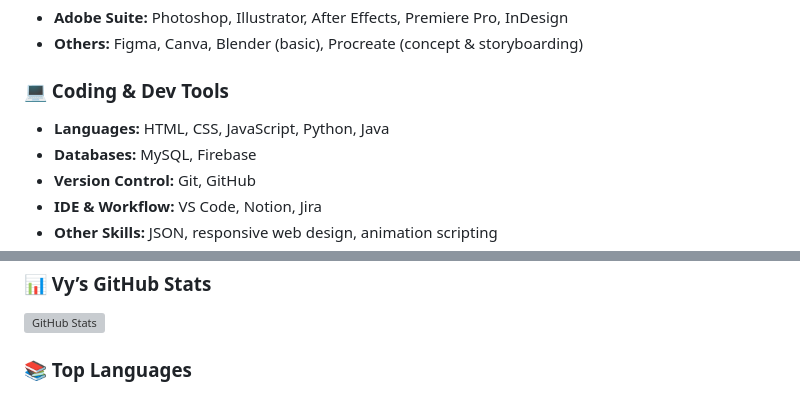
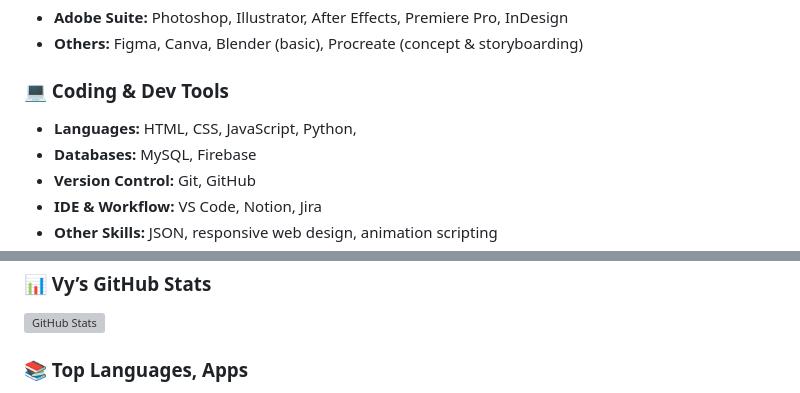
Before and after one commit to n23dcpt115-dotcom/n23dcpt115-dotcom, a Markdown page: README.md, 2 parts joined by grey strips. Rendered like a GitHub page; grey boxes are pictures that could not be loaded.

```diff
--- a/README.md
+++ b/README.md
@@ -54,7 +54,7 @@ Currently, I'm sharpening my coding skills to bring more interactivity into my c
 - **Others:** Figma, Canva, Blender (basic), Procreate (concept & storyboarding)
 
 ### 💻 Coding & Dev Tools
-- **Languages:** HTML, CSS, JavaScript, Python, Java
+- **Languages:** HTML, CSS, JavaScript, Python,
 - **Databases:** MySQL, Firebase
 - **Version Control:** Git, GitHub
 - **IDE & Workflow:** VS Code, Notion, Jira
@@ -76,5 +76,5 @@ Currently, I'm sharpening my coding skills to bring more interactivity into my c
 
 ![GitHub Stats](https://github-readme-stats.vercel.app/api?username=n23dcpt115-dotcom&show_icons=true&theme=tokyonight)
 
-### 📚 Top Languages
+### 📚 Top Languages, Apps
 
```
Also changed, not shown: other parts of README.md (+22 -2 lines).
